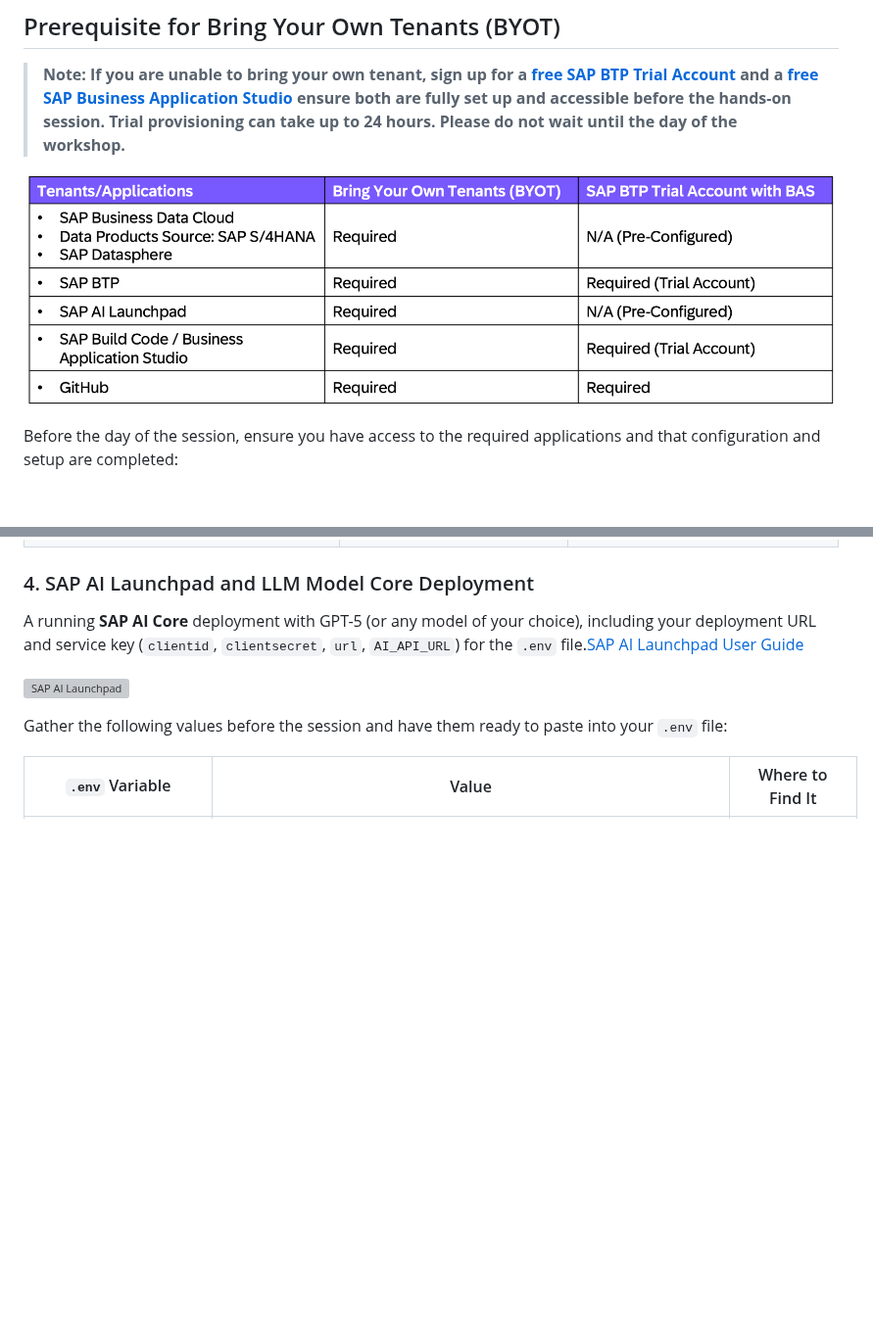
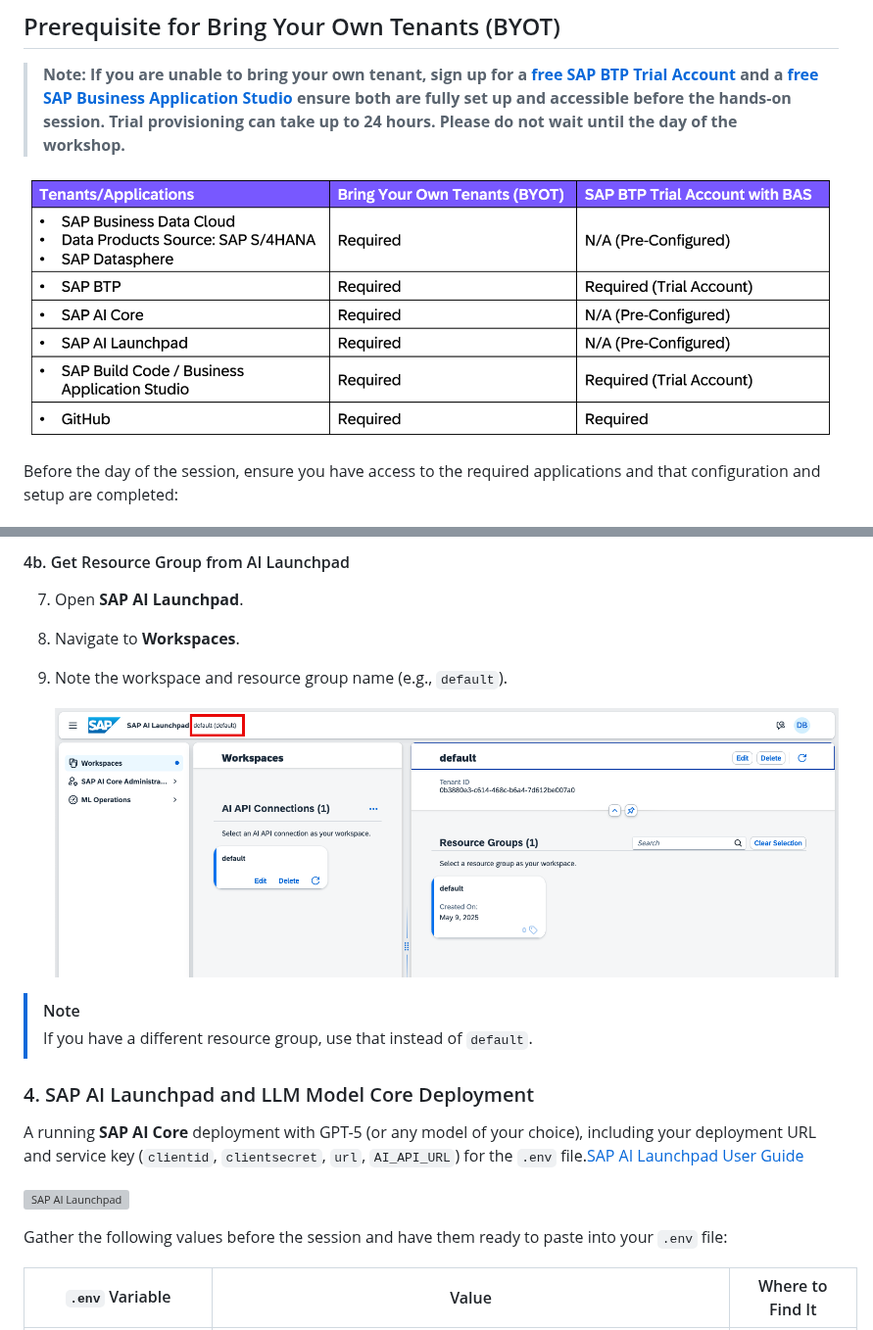
Before and after one commit to jeet-kapase-sap/2611_module3_bdc-main, a Markdown page: module3_exercise_guide.md, 2 parts joined by grey strips. Shown at 98% size. Drawn GitHub-style; pictures changed too: images/aicore3.png (added), images/prerequisite.png; blank space fills up the shorter version; grey boxes are pictures that could not be loaded.

```diff
--- a/module3_exercise_guide.md
+++ b/module3_exercise_guide.md
@@ -123,3 +148,13 @@ Before the day of the session, ensure you have access to the required applicatio
+#### 4b. Get Resource Group from AI Launchpad
+
+7. Open **SAP AI Launchpad**.
+8. Navigate to **Workspaces**.
+9. Note the workspace and resource group name (e.g., `default`).
+
+   ![SAP AI Core Resource Group](images/aicore3.png)
+
+> [!NOTE]
+> If you have a different resource group, use that instead of `default`.
 
 ### 4. SAP AI Launchpad and LLM Model Core Deployment
 
```
Also changed, not shown: other parts of module3_exercise_guide.md (+25 -0 lines), images/aicore1.png (added), images/aicore2.png (added).
